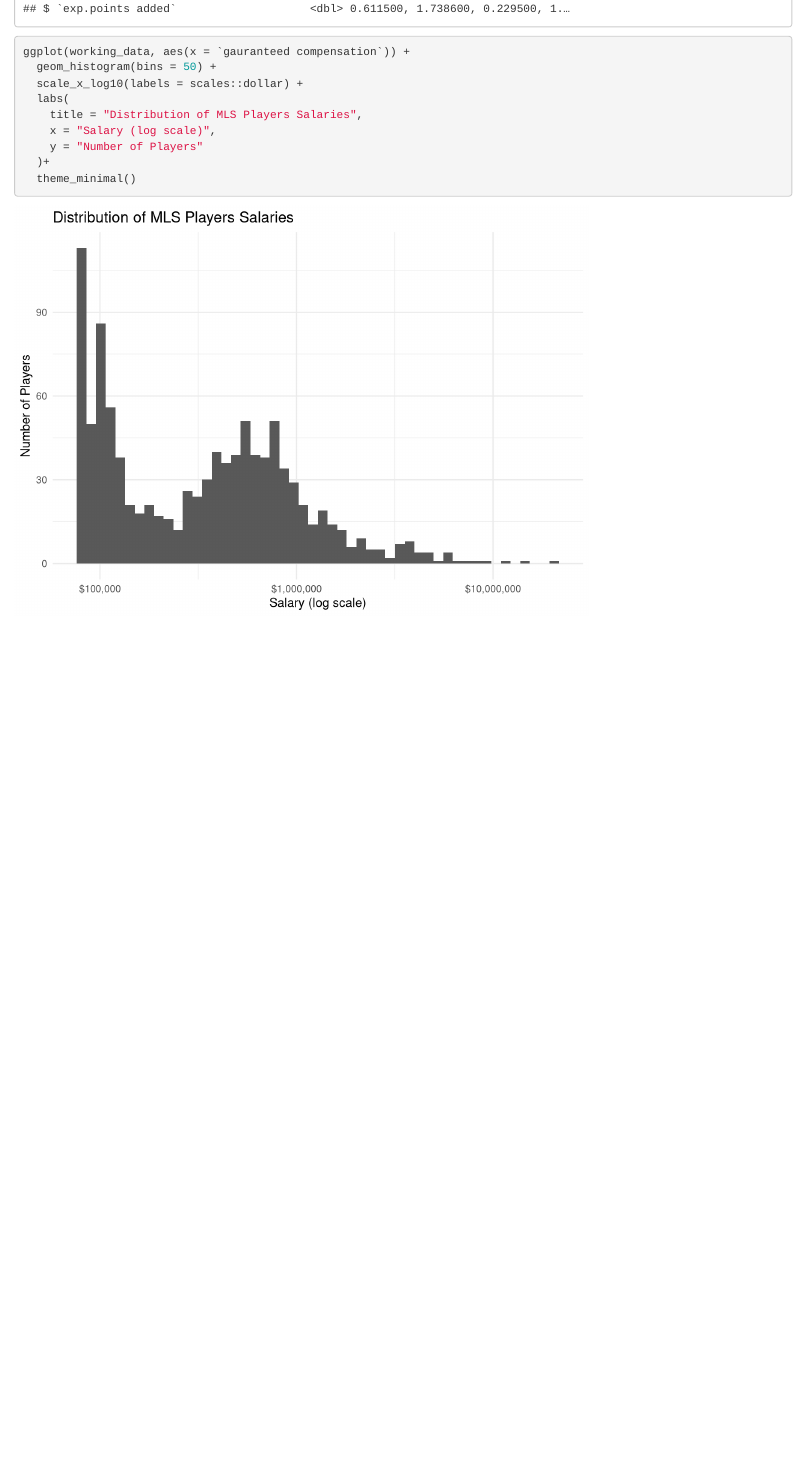
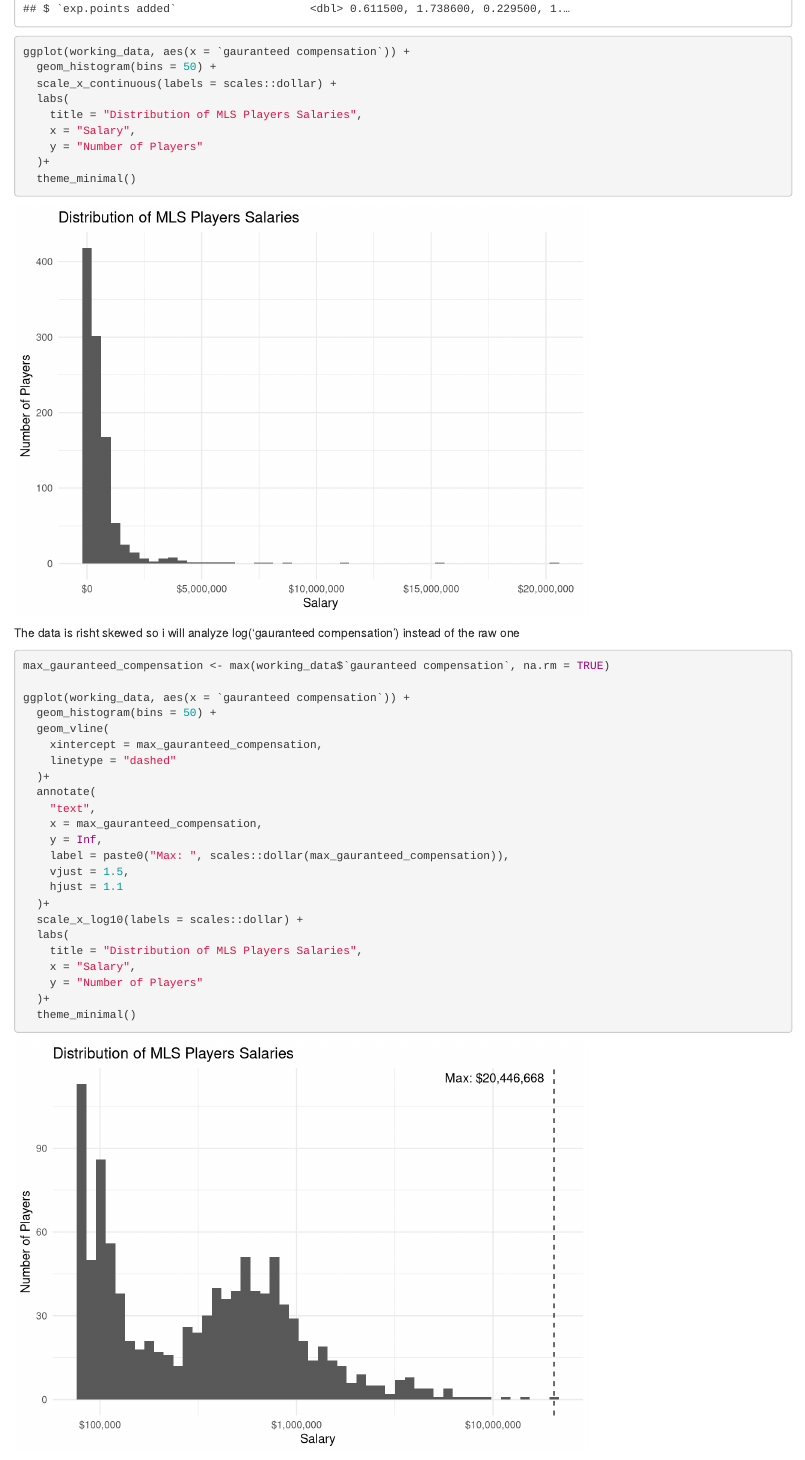
Before and after one commit to DGT-INT/MLS-Player-Performance-App, an R Markdown document (code/03 EDA.Rmd): the page in a window 1100 px wide, from 1350 px down. Rendered offline with R 4.5, knitr and Pandoc, with nearby package versions.

Commit message:
working on EDA

````diff
--- a/code/03 EDA.Rmd
+++ b/code/03 EDA.Rmd
@@ -25,10 +25,39 @@ glimpse(working_data)
 ```{r}
 ggplot(working_data, aes(x = `gauranteed compensation`)) +
   geom_histogram(bins = 50) +
+  scale_x_continuous(labels = scales::dollar) +
+  labs(
+    title = "Distribution of MLS Players Salaries",
+    x = "Salary",
+    y = "Number of Players"
+  )+
+  theme_minimal()
+```
+
+The data is risht skewed so i will analyze log('gauranteed compensation') instead of the raw one
+
+
+```{r}
+max_gauranteed_compensation <- max(working_data$`gauranteed compensation`, na.rm = TRUE)
+
+ggplot(working_data, aes(x = `gauranteed compensation`)) +
+  geom_histogram(bins = 50) +
+  geom_vline(
+    xintercept = max_gauranteed_compensation,
+    linetype = "dashed"
+  )+
+  annotate(
+    "text",
+    x = max_gauranteed_compensation,
+    y = Inf,
+    label = paste0("Max: ", scales::dollar(max_gauranteed_compensation)),
+    vjust = 1.5,
+    hjust = 1.1
+  )+
   scale_x_log10(labels = scales::dollar) +
   labs(
     title = "Distribution of MLS Players Salaries",
-    x = "Salary (log scale)",
+    x = "Salary",
     y = "Number of Players"
   )+
   theme_minimal()
````
Also changed, not shown: code/03 EDA.Rmd (34 more changed lines), 2 other files.
